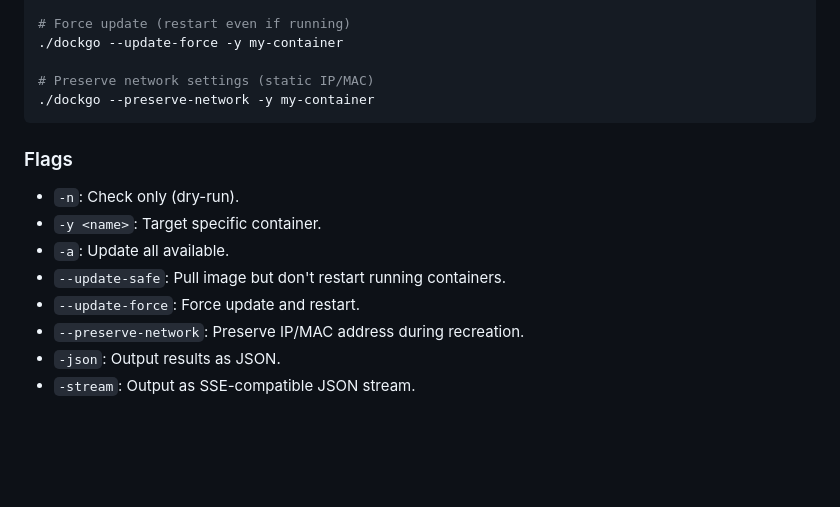
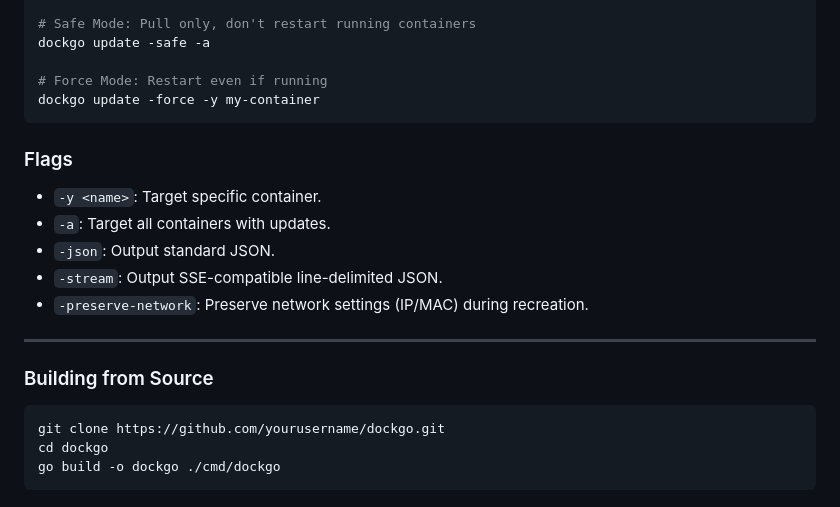
Before and after one commit to Jisevind/dockgo, a Markdown page: README.md, the part around one of its changes. Drawn GitHub-style; blank space fills up the shorter version.

````diff
--- a/README.md
+++ b/README.md
@@ -114,17 +123,25 @@ You can also run the binary directly to check or update containers.
 
-# Force update (restart even if running)
-./dockgo --update-force -y my-container
+# Safe Mode: Pull only, don't restart running containers
+dockgo update -safe -a
 
-# Preserve network settings (static IP/MAC)
-./dockgo --preserve-network -y my-container
+# Force Mode: Restart even if running
+dockgo update -force -y my-container
 ```
 
 ### Flags
-- `-n`: Check only (dry-run).
-- `-y <name>`: Target specific container.
-- `-a`: Update all available.
-- `--update-safe`: Pull image but don't restart running containers.
-- `--update-force`: Force update and restart.
-- `--preserve-network`: Preserve IP/MAC address during recreation.
-- `-json`: Output results as JSON.
-- `-stream`: Output as SSE-compatible JSON stream.
+
+*   `-y <name>`: Target specific container.
+*   `-a`: Target all containers with updates.
+*   `-json`: Output standard JSON.
+*   `-stream`: Output SSE-compatible line-delimited JSON.
+*   `-preserve-network`: Preserve network settings (IP/MAC) during recreation.
+
+---
+
+### Building from Source
+
+```bash
+git clone https://github.com/yourusername/dockgo.git
+cd dockgo
+go build -o dockgo ./cmd/dockgo
+```
````
Also changed, not shown: other parts of README.md (+92 -83 lines).
